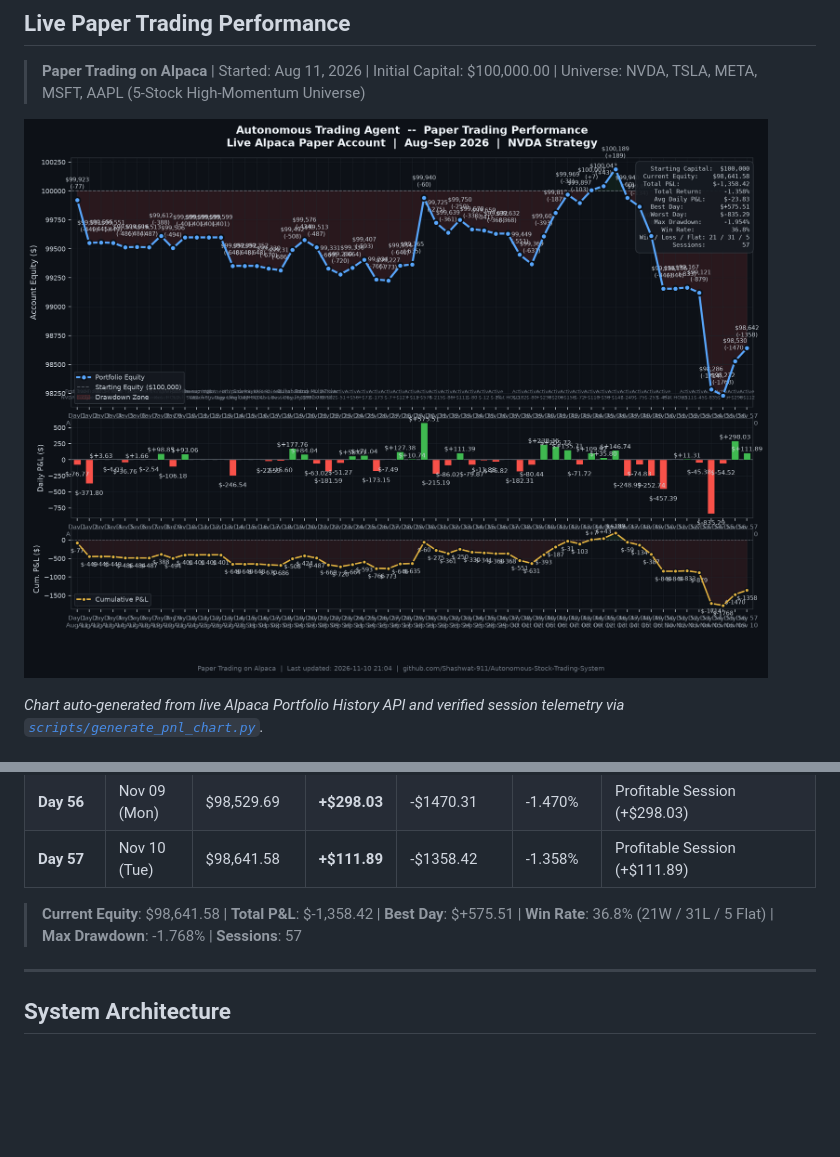
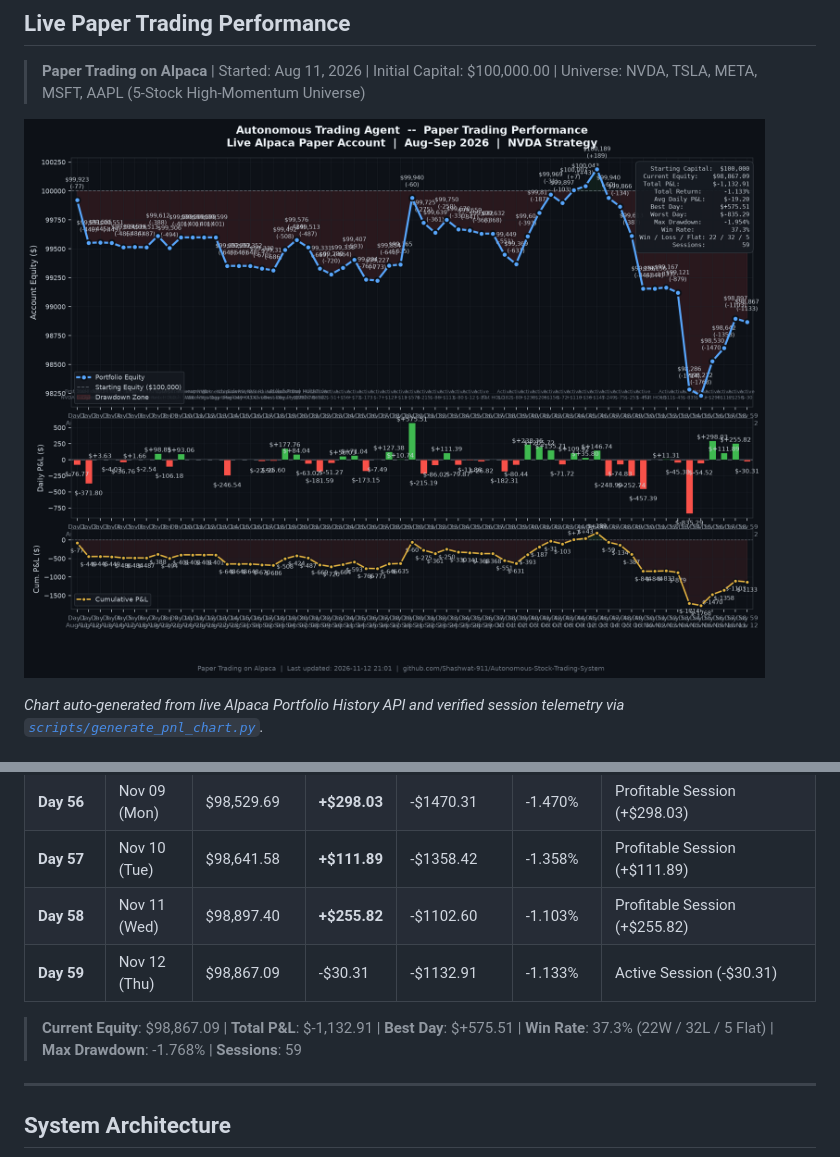
Before and after one commit to Shashwat-911/Autonomous-Stock-Trading-System, a Markdown page: README.md, 2 parts joined by grey strips. Rendered like a GitHub page; pictures changed too: outputs/daily_pnl_chart.png; blank space fills up the shorter version.

Commit message:
auto(session): 2026-11-12 | equity=$98,867 | return=-1.133%

```diff
--- a/README.md
+++ b/README.md
@@ -47,7 +47,7 @@ The automated trading bot is deployed in the cloud on Render with continuous mon
 
 > **Paper Trading on Alpaca** | Started: Aug 11, 2026 | Initial Capital: $100,000.00 | Universe: NVDA, TSLA, META, MSFT, AAPL (5-Stock High-Momentum Universe)
 
-![Daily P&L Chart](outputs/daily_pnl_chart.png?v=20261110)
+![Daily P&L Chart](outputs/daily_pnl_chart.png?v=20261112)
 
 *Chart auto-generated from live Alpaca Portfolio History API and verified session telemetry via [`scripts/generate_pnl_chart.py`](scripts/generate_pnl_chart.py).*
 
@@ -112,8 +112,10 @@ The automated trading bot is deployed in the cloud on Render with continuous mon
 | **Day 55** | Nov 06 (Fri) | $98,231.66 | -$54.52 | -$1768.34 | -1.768% | Active Session (-$54.52) |
 | **Day 56** | Nov 09 (Mon) | $98,529.69 | **+$298.03** | -$1470.31 | -1.470% | Profitable Session (+$298.03) |
 | **Day 57** | Nov 10 (Tue) | $98,641.58 | **+$111.89** | -$1358.42 | -1.358% | Profitable Session (+$111.89) |
+| **Day 58** | Nov 11 (Wed) | $98,897.40 | **+$255.82** | -$1102.60 | -1.103% | Profitable Session (+$255.82) |
+| **Day 59** | Nov 12 (Thu) | $98,867.09 | -$30.31 | -$1132.91 | -1.133% | Active Session (-$30.31) |
 
-> **Current Equity**: $98,641.58 | **Total P&L**: $-1,358.42 | **Best Day**: $+575.51 | **Win Rate**: 36.8% (21W / 31L / 5 Flat) | **Max Drawdown**: -1.768% | **Sessions**: 57
+> **Current Equity**: $98,867.09 | **Total P&L**: $-1,132.91 | **Best Day**: $+575.51 | **Win Rate**: 37.3% (22W / 32L / 5 Flat) | **Max Drawdown**: -1.768% | **Sessions**: 59
 ---
 
 ## System Architecture
```
Also changed, not shown: 4 other files.
